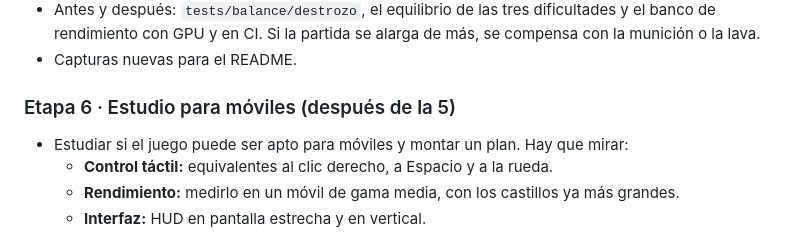
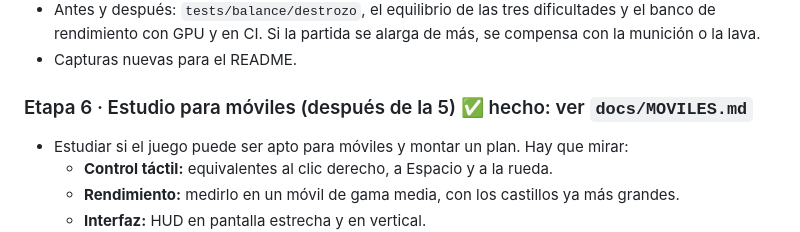
Before and after one commit to dimasmijares/asedio-loco, a Markdown page: PLAN.md, the part around the change. Rendered like a GitHub page.

Commit message:
Etapa 6: estudio de viabilidad y plan para móviles (docs/MOVILES.md)
Co-Authored-By: Claude Opus 5.5 <noreply@anthropic.com>

```diff
--- a/PLAN.md
+++ b/PLAN.md
@@ -65,7 +65,7 @@ Plan acordado tras la primera prueba del usuario (25-09-2026). Cada etapa se des
 - Antes y después: `tests/balance/destrozo`, el equilibrio de las tres dificultades y el banco de rendimiento con GPU y en CI. Si la partida se alarga de más, se compensa con la munición o la lava.
 - Capturas nuevas para el README.
 
-### Etapa 6 · Estudio para móviles (después de la 5)
+### Etapa 6 · Estudio para móviles (después de la 5) ✅ hecho: ver `docs/MOVILES.md`
 
 - Estudiar si el juego puede ser apto para móviles y montar un plan. Hay que mirar:
   - **Control táctil:** equivalentes al clic derecho, a Espacio y a la rueda.
```
Also changed, not shown: docs/MOVILES.md (added, +92 -0 lines).
